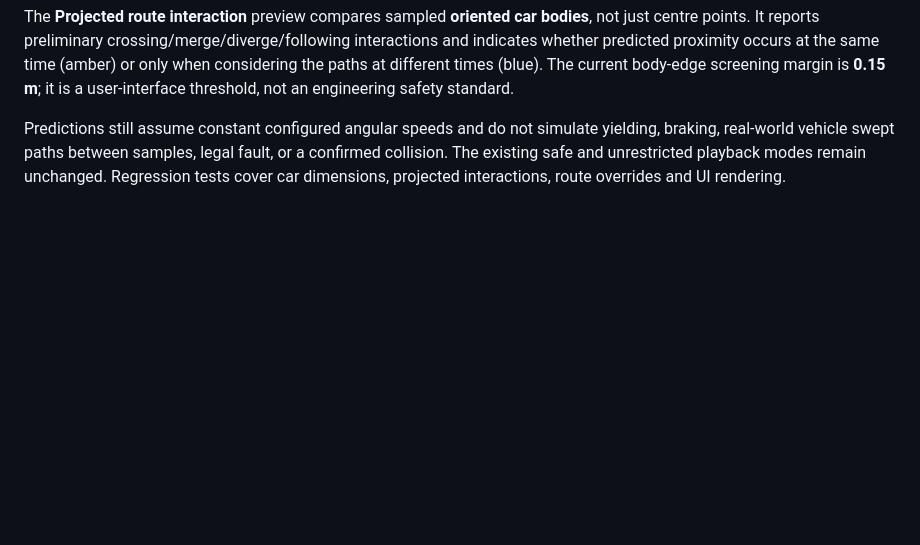
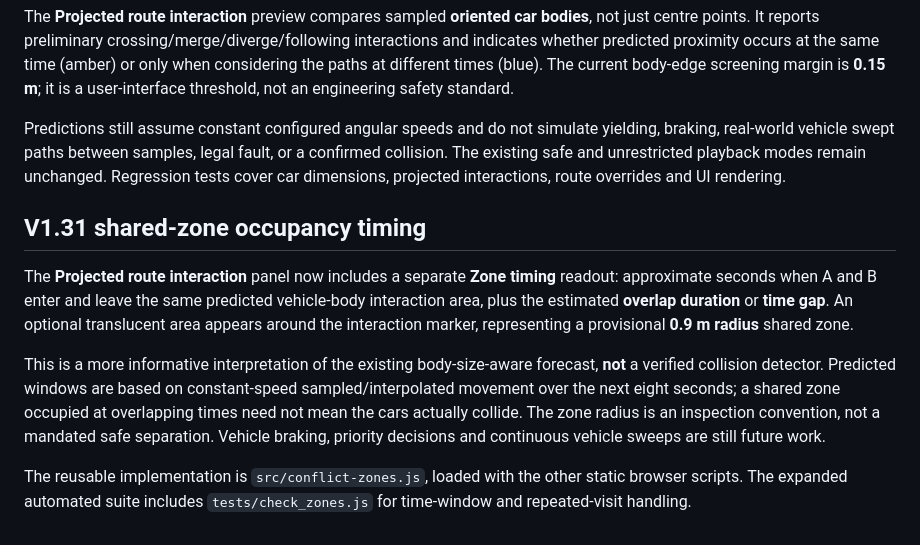
Before and after one commit to zageabb/roundabout_designer, a Markdown page: README.md, the part around the change. GitHub-like rendering; blank space fills up the shorter version.

Commit message:
docs: record V1.31 shared conflict-zone timing and future priority validation

```diff
--- a/README.md
+++ b/README.md
@@ -88,3 +88,10 @@ Vehicle A and B cards now allow **Length (m)** and **Width (m)** to be edited in
 The **Projected route interaction** preview compares sampled **oriented car bodies**, not just centre points. It reports preliminary crossing/merge/diverge/following interactions and indicates whether predicted proximity occurs at the same time (amber) or only when considering the paths at different times (blue). The current body-edge screening margin is **0.15 m**; it is a user-interface threshold, not an engineering safety standard.
 
 Predictions still assume constant configured angular speeds and do not simulate yielding, braking, real-world vehicle swept paths between samples, legal fault, or a confirmed collision. The existing safe and unrestricted playback modes remain unchanged. Regression tests cover car dimensions, projected interactions, route overrides and UI rendering.
+
+## V1.31 shared-zone occupancy timing
+The **Projected route interaction** panel now includes a separate **Zone timing** readout: approximate seconds when A and B enter and leave the same predicted vehicle-body interaction area, plus the estimated **overlap duration** or **time gap**. An optional translucent area appears around the interaction marker, representing a provisional **0.9 m radius** shared zone.
+
+This is a more informative interpretation of the existing body-size-aware forecast, **not** a verified collision detector. Predicted windows are based on constant-speed sampled/interpolated movement over the next eight seconds; a shared zone occupied at overlapping times need not mean the cars actually collide. The zone radius is an inspection convention, not a mandated safe separation. Vehicle braking, priority decisions and continuous vehicle sweeps are still future work.
+
+The reusable implementation is `src/conflict-zones.js`, loaded with the other static browser scripts. The expanded automated suite includes `tests/check_zones.js` for time-window and repeated-visit handling.
```
